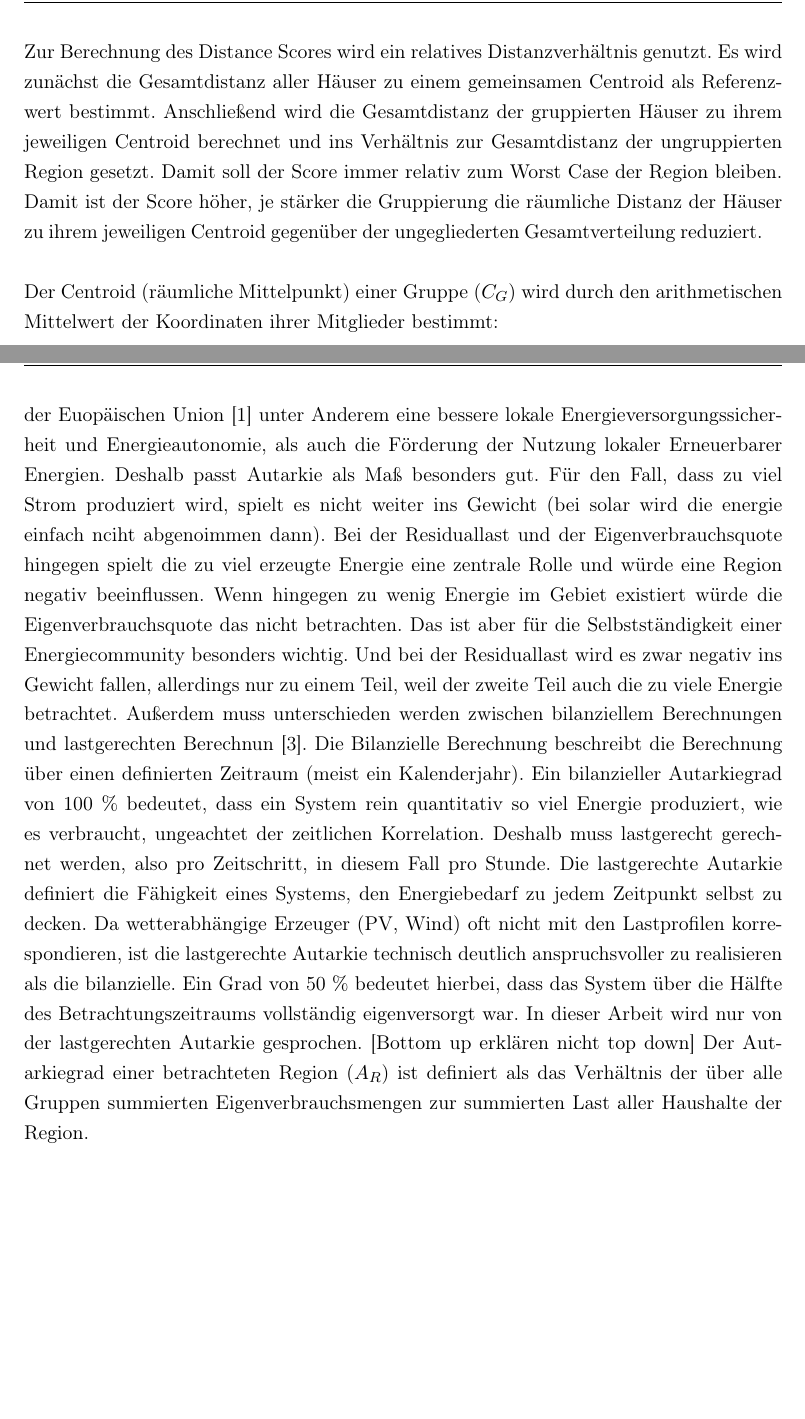
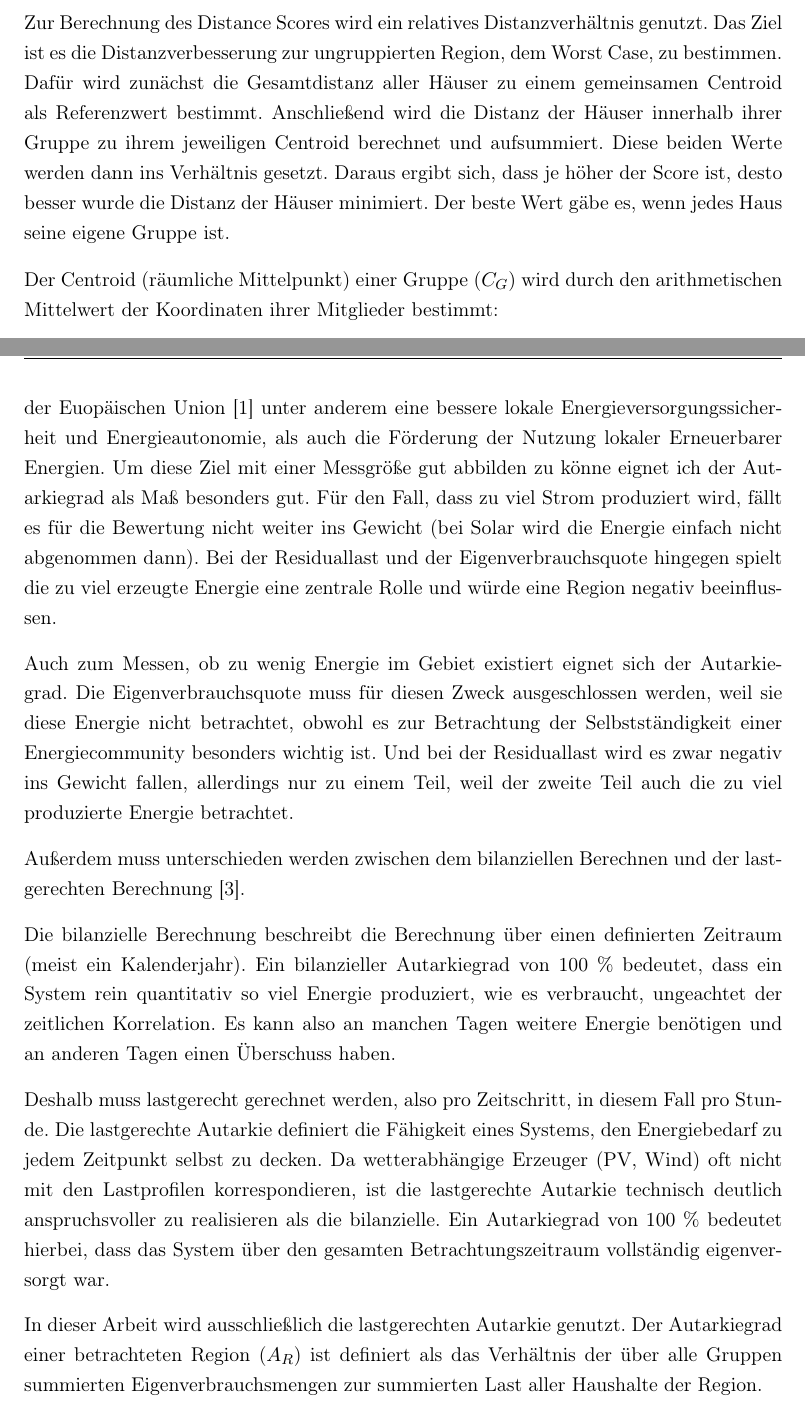
Before and after one commit to StevenLhmn/Bachelor_Arbeit_Steven, a LaTeX thesis (thesis.tex, which reads chapters/4TechnischeAnalyse.tex): two parts of pages 22 and 24 of 32, joined at a grey line, cut so that both start at the same text, the shorter picture padded with empty space. Compiled offline with pdfLaTeX.

Commit message:
chnage phrasing

```diff
--- a/chapters/4TechnischeAnalyse.tex
+++ b/chapters/4TechnischeAnalyse.tex
@@ -18,5 +18,5 @@ Um zu bestimmen, wie gut räumlich gruppiert wurde, muss zuerst definiert werden
 
-Zur Berechnung des Distance Scores wird ein relatives Distanzverhältnis genutzt. Es wird zunächst die Gesamtdistanz aller Häuser zu einem gemeinsamen Centroid als Referenzwert bestimmt. Anschließend wird die Gesamtdistanz der gruppierten Häuser zu ihrem jeweiligen Centroid berechnet und ins Verhältnis zur Gesamtdistanz der ungruppierten Region gesetzt. Damit soll der Score immer relativ zum Worst Case der Region bleiben. Damit ist der Score höher, je stärker die Gruppierung die räumliche Distanz der Häuser zu ihrem jeweiligen Centroid gegenüber der ungegliederten Gesamtverteilung reduziert.
+Zur Berechnung des Distance Scores wird ein relatives Distanzverhältnis genutzt. Das Ziel ist es die Distanzverbesserung zur ungruppierten Region, dem Worst Case, zu bestimmen. Dafür wird zunächst die Gesamtdistanz aller Häuser zu einem gemeinsamen Centroid als Referenzwert bestimmt. Anschließend wird die Distanz der Häuser innerhalb ihrer Gruppe zu ihrem jeweiligen Centroid berechnet und aufsummiert. Diese beiden Werte werden dann ins Verhältnis gesetzt. Daraus ergibt sich, dass je höher der Score ist, desto besser wurde die Distanz der Häuser minimiert. Der beste Wert gäbe es, wenn jedes Haus seine eigene Gruppe ist.
 
 Der Centroid (räumliche Mittelpunkt) einer Gruppe ($C_G$) wird durch den arithmetischen Mittelwert der Koordinaten ihrer Mitglieder bestimmt:
 
@@ -81,12 +81,21 @@ Auch für die Berechnungsgrundlage wie gut eine Gruppe energetisch gruppiert wur
     \caption{Schematische Darstellung des Eigenverbrauchs innerhalb einer Gruppe: Die überlappende Fläche zwischen Erzeugung und Last entspricht dem lokal verbrauchten Anteil der Energie.}
 \end{figure}
 
-Um zu Entscheiden welcher Wert am besten geeignet ist, muss das Ziel von Energiecommununetys betrachtet werden.
-Die Ziele der Energiecommunities sind laut Richtlinie der Euopäischen Union~\cite{EE_EU2018} unter Anderem eine bessere lokale Energieversorgungssicherheit und Energieautonomie, als auch die Förderung der Nutzung lokaler Erneuerbarer Energien. Deshalb passt Autarkie als Maß besonders gut. Für den Fall, dass zu viel Strom produziert wird, spielt es nicht weiter ins Gewicht (bei solar wird die energie einfach nciht abgenoimmen dann). Bei der Residuallast und der Eigenverbrauchsquote hingegen spielt die zu viel erzeugte Energie eine zentrale Rolle und würde eine Region negativ beeinflussen. Wenn hingegen zu wenig Energie im Gebiet existiert würde die Eigenverbrauchsquote das nicht betrachten. Das ist aber für die Selbstständigkeit einer Energiecommunity besonders wichtig. Und bei der Residuallast wird es zwar negativ ins Gewicht fallen, allerdings nur zu einem Teil, weil der zweite Teil auch die zu viele Energie betrachtet.
-Außerdem muss unterschieden werden zwischen bilanziellem Berechnungen und lastgerechten Berechnun~\cite{bilanzAutark}. Die Bilanzielle Berechnung beschreibt die Berechnung über einen definierten Zeitraum (meist ein Kalenderjahr). Ein bilanzieller Autarkiegrad von 100 \% bedeutet, dass ein System rein quantitativ so viel Energie produziert, wie es verbraucht, ungeachtet der zeitlichen Korrelation. Deshalb muss lastgerecht gerechnet werden, also pro Zeitschritt, in diesem Fall pro Stunde. Die lastgerechte Autarkie definiert die Fähigkeit eines Systems, den Energiebedarf zu jedem Zeitpunkt selbst zu decken. Da wetterabhängige Erzeuger (PV, Wind) oft nicht mit den Lastprofilen korrespondieren, ist die lastgerechte Autarkie technisch deutlich anspruchsvoller zu realisieren als die bilanzielle. Ein Grad von 50 \% bedeutet hierbei, dass das System über die Hälfte des Betrachtungszeitraums vollständig eigenversorgt war.
-In dieser Arbeit wird nur von der lastgerechten Autarkie gesprochen.
-[Bottom up erklären nicht top down]
-Der Autarkiegrad einer betrachteten Region ($A_R$) ist definiert als das Verhältnis der über alle Gruppen summierten Eigenverbrauchsmengen zur summierten Last aller Haushalte der Region. \\
+Um zu Entscheiden, welcher Wert am besten geeignet ist, muss das Ziel von Energiecommunities betrachtet werden.
+Die Ziele der Energiecommunities sind laut Richtlinie der Euopäischen Union~\cite{EE_EU2018} unter anderem eine bessere lokale Energieversorgungssicherheit und Energieautonomie, als auch die Förderung der Nutzung lokaler Erneuerbarer Energien. Um diese Ziel mit einer Messgröße gut abbilden zu könne eignet ich der Autarkiegrad als Maß besonders gut. Für den Fall, dass zu viel Strom produziert wird, fällt es für die Bewertung nicht weiter ins Gewicht (bei Solar wird die Energie einfach nicht abgenommen dann). Bei der Residuallast und der Eigenverbrauchsquote hingegen spielt die zu viel erzeugte Energie eine zentrale Rolle und würde eine Region negativ beeinflussen.
+
+Auch zum Messen, ob zu wenig Energie im Gebiet existiert eignet sich der Autarkiegrad. Die Eigenverbrauchsquote muss für diesen Zweck ausgeschlossen werden, weil sie diese Energie nicht betrachtet, obwohl es zur Betrachtung der Selbstständigkeit einer Energiecommunity besonders wichtig ist. Und bei der Residuallast wird es zwar negativ ins Gewicht fallen, allerdings nur zu einem Teil, weil der zweite Teil auch die zu viel produzierte Energie betrachtet.
+
+Außerdem muss unterschieden werden zwischen dem bilanziellen Berechnen und  der lastgerechten Berechnung~\cite{bilanzAutark}.
+
+Die bilanzielle Berechnung beschreibt die Berechnung über einen definierten Zeitraum (meist ein Kalenderjahr). Ein bilanzieller Autarkiegrad von 100 \% bedeutet, dass ein System rein quantitativ so viel Energie produziert, wie es verbraucht, ungeachtet der zeitlichen Korrelation. Es kann also an manchen Tagen weitere Energie benötigen und an anderen Tagen einen Überschuss haben.
+
+Deshalb muss lastgerecht gerechnet werden, also pro Zeitschritt, in diesem Fall pro Stunde. Die lastgerechte Autarkie definiert die Fähigkeit eines Systems, den Energiebedarf zu jedem Zeitpunkt selbst zu decken. Da wetterabhängige Erzeuger (PV, Wind) oft nicht mit den Lastprofilen korrespondieren, ist die lastgerechte Autarkie technisch deutlich anspruchsvoller zu realisieren als die bilanzielle. Ein Autarkiegrad von 100 \% bedeutet hierbei, dass das System über den gesamten Betrachtungszeitraum vollständig eigenversorgt war.
+
+In dieser Arbeit wird ausschließlich die lastgerechten Autarkie genutzt.
+% TODO [Bottom up erklären nicht top down]
+Der Autarkiegrad einer betrachteten Region ($A_R$) ist definiert als das Verhältnis der über alle Gruppen summierten Eigenverbrauchsmengen zur summierten Last aller Haushalte der Region.
+
 Die Berechnung des Autarkiegrades als arithmetischer Mittelwert der Autarkiegrade aller Gruppen kann nicht genutzt werden, weil die Gruppengrößen das Ergebnis verzerren würden. Die Bestimmung des Eigenverbrauchs erfolgt auf Ebene der Gruppe, weil angenommen wird, dass ein Energieaustausch bidirektional innerhalb einer Gruppe möglich ist.
 
 Der Eigenverbrauch der Gruppe ($SC_G$) bezeichnet die Menge an Energie, die innerhalb der Gruppe erzeugt und von den zur Gruppe gehörenden Haushalten verbraucht wird.
```
Also changed, not shown: chapters/4TechnischeAnalyse.tex (10 more changed lines).
